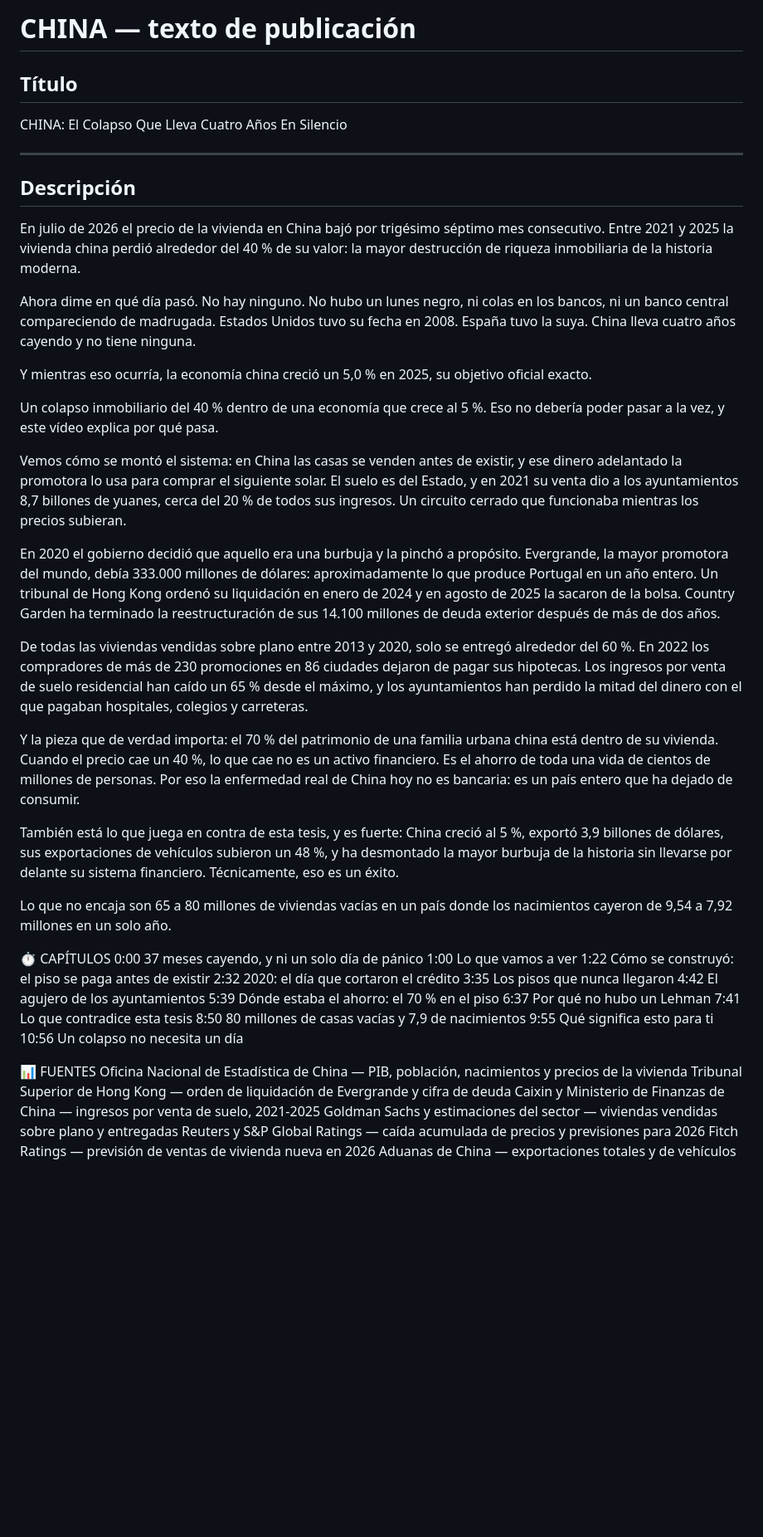
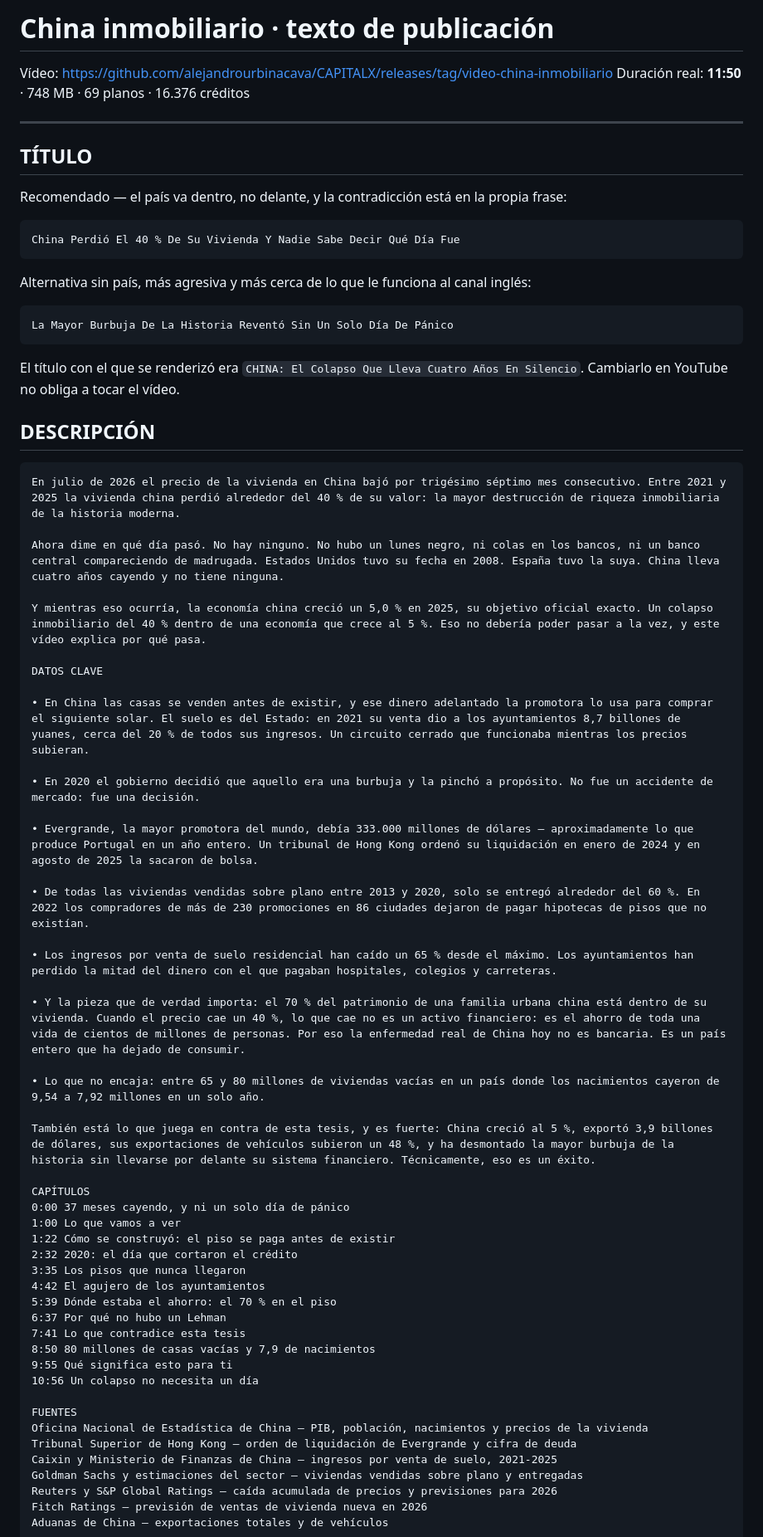
Before and after one commit to alejandrourbinacava/CAPITALX, a Markdown page: content/china-inmobiliario-publicacion.md, the part around one of its changes. Shown at 83% size. Rendered like a GitHub page; blank space fills up the shorter version.

Commit message:
China inmobiliario: titulo nuevo y bloque de datos clave
El titulo va en el patron que esta funcionando -el pais dentro, no delante-
y la descripcion incorpora el bloque de vinetas con cifras que aplicamos en
vivienda-espana y china-deuda-usa.

Co-Authored-By: Claude Opus 5 <noreply@anthropic.com>

````diff
--- a/content/china-inmobiliario-publicacion.md
+++ b/content/china-inmobiliario-publicacion.md
@@ -1,48 +1,69 @@
-# CHINA — texto de publicación
+# China inmobiliario · texto de publicación
 
-## Título
-
-CHINA: El Colapso Que Lleva Cuatro Años En Silencio
+Vídeo: https://github.com/alejandrourbinacava/CAPITALX/releases/tag/video-china-inmobiliario
+Duración real: **11:50** · 748 MB · 69 planos · 16.376 créditos
 
 ---
 
-## Descripción
+## TÍTULO
 
+Recomendado — el país va dentro, no delante, y la contradicción está en la propia frase:
+
+```
+China Perdió El 40 % De Su Vivienda Y Nadie Sabe Decir Qué Día Fue
+```
+
+Alternativa sin país, más agresiva y más cerca de lo que le funciona al canal inglés:
+
+```
+La Mayor Burbuja De La Historia Reventó Sin Un Solo Día De Pánico
+```
+
+El título con el que se renderizó era `CHINA: El Colapso Que Lleva Cuatro Años En Silencio`.
+Cambiarlo en YouTube no obliga a tocar el vídeo.
+
+## DESCRIPCIÓN
+
+```
 En julio de 2026 el precio de la vivienda en China bajó por trigésimo séptimo mes consecutivo. Entre 2021 y 2025 la vivienda china perdió alrededor del 40 % de su valor: la mayor destrucción de riqueza inmobiliaria de la historia moderna.
 
 Ahora dime en qué día pasó. No hay ninguno. No hubo un lunes negro, ni colas en los bancos, ni un banco central compareciendo de madrugada. Estados Unidos tuvo su fecha en 2008. España tuvo la suya. China lleva cuatro años cayendo y no tiene ninguna.
 
-Y mientras eso ocurría, la economía china creció un 5,0 % en 2025, su objetivo oficial exacto.
+Y mientras eso ocurría, la economía china creció un 5,0 % en 2025, su objetivo oficial exacto. Un colapso inmobiliario del 40 % dentro de una economía que crece al 5 %. Eso no debería poder pasar a la vez, y este vídeo explica por qué pasa.
 
-Un colapso inmobiliario del 40 % dentro de una economía que crece al 5 %. Eso no debería poder pasar a la vez, y este vídeo explica por qué pasa.
+DATOS CLAVE
 
-Vemos cómo se montó el sistema: en China las casas se venden antes de existir, y ese dinero adelantado la promotora lo usa para comprar el siguiente solar. El suelo es del Estado, y en 2021 su venta dio a los ayuntamientos 8,7 billones de yuanes, cerca del 20 % de todos sus ingresos. Un circuito cerrado que funcionaba mientras los precios subieran.
+• En China las casas se venden antes de existir, y ese dinero adelantado la promotora lo usa para comprar el siguiente solar. El suelo es del Estado: en 2021 su venta dio a los ayuntamientos 8,7 billones de yuanes, cerca del 20 % de todos sus ingresos. Un circuito cerrado que funcionaba mientras los precios subieran.
 
-En 2020 el gobierno decidió que aquello era una burbuja y la pinchó a propósito. Evergrande, la mayor promotora del mundo, debía 333.000 millones de dólares: aproximadamente lo que produce Portugal en un año entero. Un tribunal de Hong Kong ordenó su liquidación en enero de 2024 y en agosto de 2025 la sacaron de la bolsa. Country Garden ha terminado la reestructuración de sus 14.100 millones de deuda exterior después de más de dos años.
+• En 2020 el gobierno decidió que aquello era una burbuja y la pinchó a propósito. No fue un accidente de mercado: fue una decisión.
 
-De todas las viviendas vendidas sobre plano entre 2013 y 2020, solo se entregó alrededor del 60 %. En 2022 los compradores de más de 230 promociones en 86 ciudades dejaron de pagar sus hipotecas. Los ingresos por venta de suelo residencial han caído un 65 % desde el máximo, y los ayuntamientos han perdido la mitad del dinero con el que pagaban hospitales, colegios y carreteras.
+• Evergrande, la mayor promotora del mundo, debía 333.000 millones de dólares — aproximadamente lo que produce Portugal en un año entero. Un tribunal de Hong Kong ordenó su liquidación en enero de 2024 y en agosto de 2025 la sacaron de bolsa.
 
-Y la pieza que de verdad importa: el 70 % del patrimonio de una familia urbana china está dentro de su vivienda. Cuando el precio cae un 40 %, lo que cae no es un activo financiero. Es el ahorro de toda una vida de cientos de millones de personas. Por eso la enfermedad real de China hoy no es bancaria: es un país entero que ha dejado de consumir.
+• De todas las viviendas vendidas sobre plano entre 2013 y 2020, solo se entregó alrededor del 60 %. En 2022 los compradores de más de 230 promociones en 86 ciudades dejaron de pagar hipotecas de pisos que no existían.
+
+• Los ingresos por venta de suelo residencial han caído un 65 % desde el máximo. Los ayuntamientos han perdido la mitad del dinero con el que pagaban hospitales, colegios y carreteras.
+
+• Y la pieza que de verdad importa: el 70 % del patrimonio de una familia urbana china está dentro de su vivienda. Cuando el precio cae un 40 %, lo que cae no es un activo financiero: es el ahorro de toda una vida de cientos de millones de personas. Por eso la enfermedad real de China hoy no es bancaria. Es un país entero que ha dejado de consumir.
+
+• Lo que no encaja: entre 65 y 80 millones de viviendas vacías en un país donde los nacimientos cayeron de 9,54 a 7,92 millones en un solo año.
 
 También está lo que juega en contra de esta tesis, y es fuerte: China creció al 5 %, exportó 3,9 billones de dólares, sus exportaciones de vehículos subieron un 48 %, y ha desmontado la mayor burbuja de la historia sin llevarse por delante su sistema financiero. Técnicamente, eso es un éxito.
 
-Lo que no encaja son 65 a 80 millones de viviendas vacías en un país donde los nacimientos cayeron de 9,54 a 7,92 millones en un solo año.
+CAPÍTULOS
+0:00 37 meses cayendo, y ni un solo día de pánico
+1:00 Lo que vamos a ver
+1:22 Cómo se construyó: el piso se paga antes de existir
+2:32 2020: el día que cortaron el crédito
+3:35 Los pisos que nunca llegaron
+4:42 El agujero de los ayuntamientos
+5:39 Dónde estaba el ahorro: el 70 % en el piso
+6:37 Por qué no hubo un Lehman
+7:41 Lo que contradice esta tesis
+8:50 80 millones de casas vacías y 7,9 de nacimientos
+9:55 Qué significa esto para ti
+10:56 Un colapso no necesita un día
 
-⏱️ CAPÍTULOS
-0:00  37 meses cayendo, y ni un solo día de pánico
-1:00  Lo que vamos a ver
-1:22  Cómo se construyó: el piso se paga antes de existir
-2:32  2020: el día que cortaron el crédito
-3:35  Los pisos que nunca llegaron
-4:42  El agujero de los ayuntamientos
-5:39  Dónde estaba el ahorro: el 70 % en el piso
-6:37  Por qué no hubo un Lehman
-7:41  Lo que contradice esta tesis
-8:50  80 millones de casas vacías y 7,9 de nacimientos
-9:55  Qué significa esto para ti
-10:56  Un colapso no necesita un día
-
-📊 FUENTES
+FUENTES
 Oficina Nacional de Estadística de China — PIB, población, nacimientos y precios de la vivienda
 Tribunal Superior de Hong Kong — orden de liquidación de Evergrande y cifra de deuda
 Caixin y Ministerio de Finanzas de China — ingresos por venta de suelo, 2021-2025
````
Also changed, not shown: other parts of content/china-inmobiliario-publicacion.md (+12 -3 lines).
